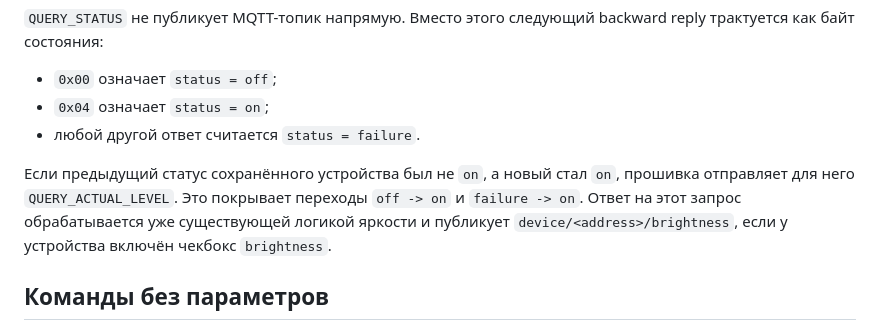
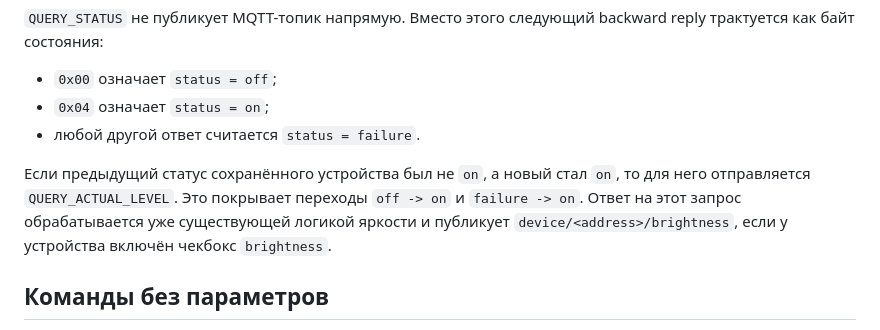
Before and after one commit to rydikov/dali-sniffer, a Markdown page: SYNC.md, the part around the change. GitHub-like rendering.

```diff
--- a/SYNC.md
+++ b/SYNC.md
@@ -67,7 +67,7 @@
 - `0x04` означает `status = on`;
 - любой другой ответ считается `status = failure`.
 
-Если предыдущий статус сохранённого устройства был не `on`, а новый стал `on`, прошивка отправляет для него `QUERY_ACTUAL_LEVEL`. Это покрывает переходы `off -> on` и `failure -> on`. Ответ на этот запрос обрабатывается уже существующей логикой яркости и публикует `device/<address>/brightness`, если у устройства включён чекбокс `brightness`.
+Если предыдущий статус сохранённого устройства был не `on`, а новый стал `on`, то для него отправляется  `QUERY_ACTUAL_LEVEL`. Это покрывает переходы `off -> on` и `failure -> on`. Ответ на этот запрос обрабатывается уже существующей логикой яркости и публикует `device/<address>/brightness`, если у устройства включён чекбокс `brightness`.
 
 ## Команды без параметров
 
```
